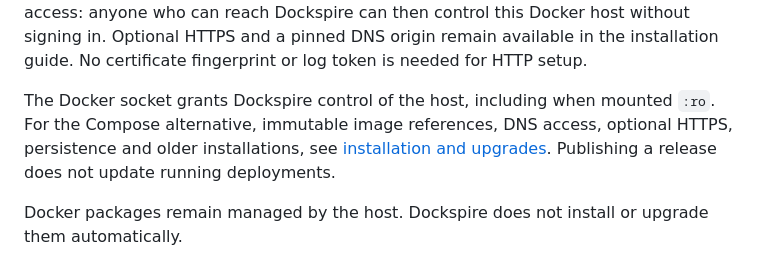
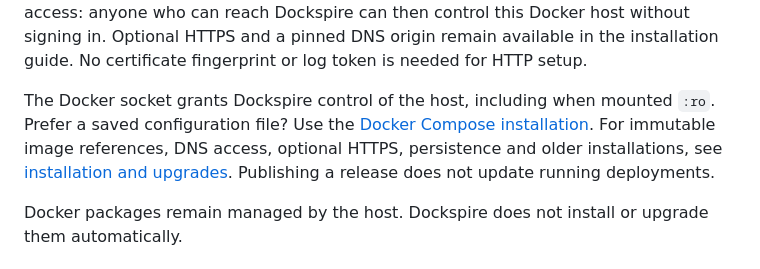
Before and after one commit to Mayo-Nas/dockspire, a Markdown page: README.md, the part around the change. GitHub-like rendering.

Commit message:
Link Compose installation from quick start

```diff
--- a/README.md
+++ b/README.md
@@ -36,7 +36,7 @@ Open `http://SERVER-IP:8787` and create the `admin` password within five minutes
 
 HTTP carries passwords and sessions without encryption. Use a trusted management network: any reachable client can claim first administrator during the setup window. Choose any password, or explicitly leave both fields blank for persistent passwordless access: anyone who can reach Dockspire can then control this Docker host without signing in. Optional HTTPS and a pinned DNS origin remain available in the installation guide. No certificate fingerprint or log token is needed for HTTP setup.
 
-The Docker socket grants Dockspire control of the host, including when mounted `:ro`. For the Compose alternative, immutable image references, DNS access, optional HTTPS, persistence and older installations, see [installation and upgrades](docs/INSTALL.md). Publishing a release does not update running deployments.
+The Docker socket grants Dockspire control of the host, including when mounted `:ro`. Prefer a saved configuration file? Use the [Docker Compose installation](docs/INSTALL.md#install-with-docker-compose). For immutable image references, DNS access, optional HTTPS, persistence and older installations, see [installation and upgrades](docs/INSTALL.md). Publishing a release does not update running deployments.
 
 Docker packages remain managed by the host. Dockspire does not install or upgrade them automatically.
 
```
